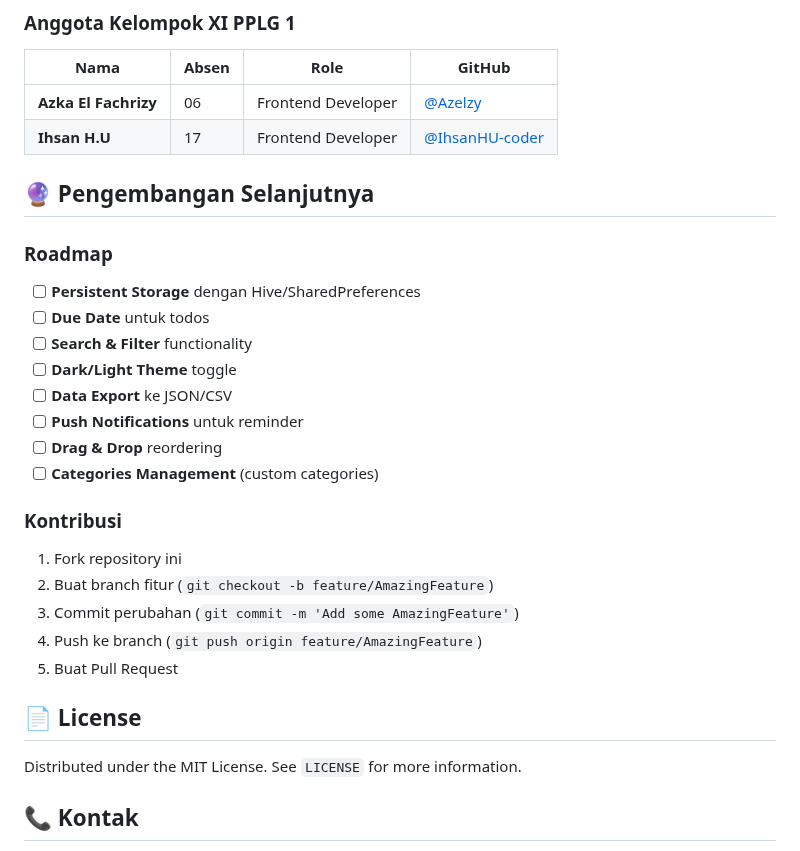
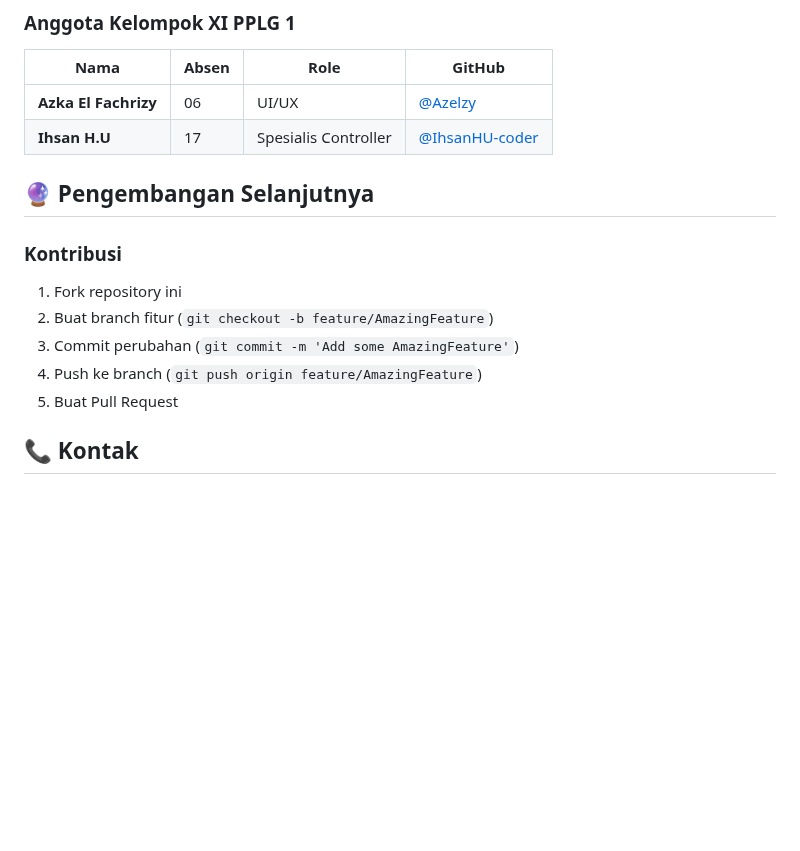
Before and after one commit to Azelzy/PROJEK_KOLLAB_FLUTTER_06_17, a Markdown page: README.md, the part around the change. Drawn GitHub-style; blank space fills up the shorter version.

```diff
--- a/README.md
+++ b/README.md
@@ -134,20 +134,10 @@ dev_dependencies:
 
 | Nama | Absen | Role | GitHub |
 |------|-------|------|---------|
-| **Azka El Fachrizy** | 06 | Frontend Developer | [@Azelzy](https://github.com/Azelzy) |
-| **Ihsan H.U** | 17 | Frontend Developer | [@IhsanHU-coder](https://github.com/IhsanHU-coder) |
+| **Azka El Fachrizy** | 06 | UI/UX | [@Azelzy](https://github.com/Azelzy) |
+| **Ihsan H.U** | 17 | Spesialis Controller | [@IhsanHU-coder](https://github.com/IhsanHU-coder) |
 
 ## 🔮 Pengembangan Selanjutnya
-
-### Roadmap
-- [ ] **Persistent Storage** dengan Hive/SharedPreferences
-- [ ] **Due Date** untuk todos
-- [ ] **Search & Filter** functionality
-- [ ] **Dark/Light Theme** toggle
-- [ ] **Data Export** ke JSON/CSV
-- [ ] **Push Notifications** untuk reminder
-- [ ] **Drag & Drop** reordering
-- [ ] **Categories Management** (custom categories)
 
 ### Kontribusi
 1. Fork repository ini
@@ -155,10 +145,6 @@ dev_dependencies:
 3. Commit perubahan (`git commit -m 'Add some AmazingFeature'`)
 4. Push ke branch (`git push origin feature/AmazingFeature`)
 5. Buat Pull Request
-
-## 📄 License
-
-Distributed under the MIT License. See `LICENSE` for more information.
 
 ## 📞 Kontak
 
```
